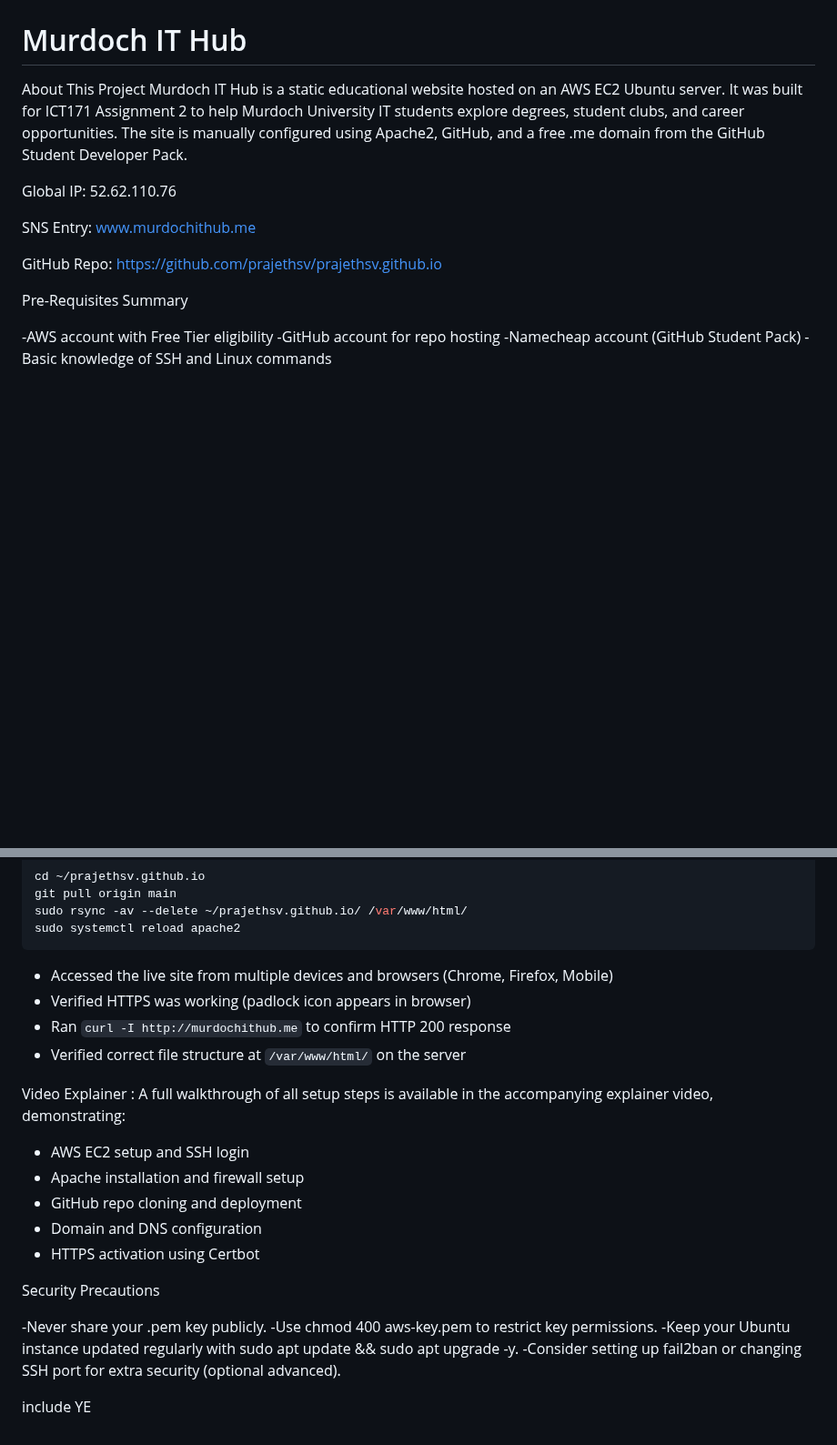
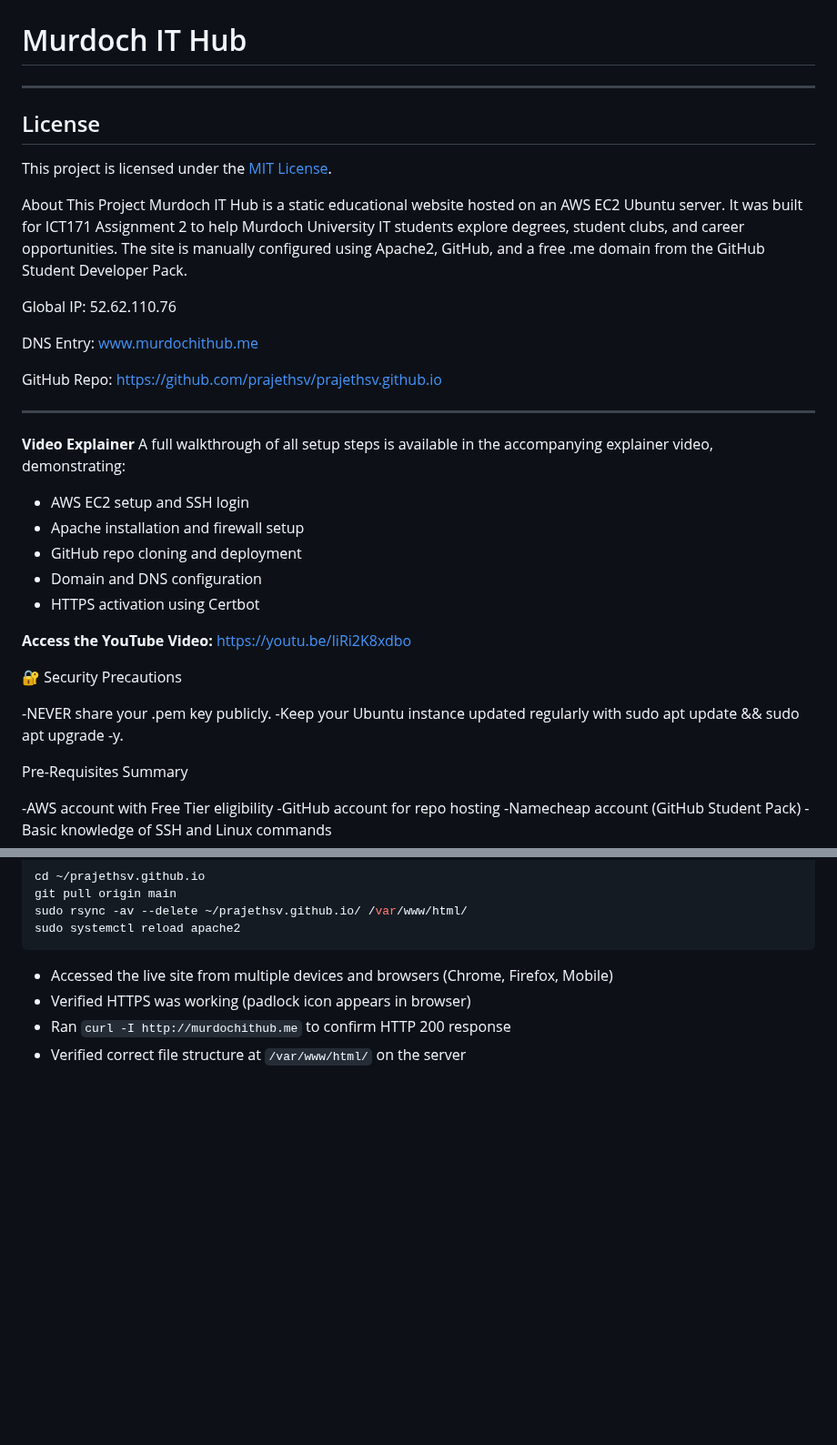
Before and after one commit to prajethsv/prajethsv.github.io, a Markdown page: README.md, 2 parts joined by grey strips. Shown at 91% size. Rendered like a GitHub page; blank space fills up the shorter version.

```diff
--- a/README.md
+++ b/README.md
@@ -2,15 +2,38 @@
 # Murdoch IT Hub
 
 
+---
+
+## License
+
+This project is licensed under the [MIT License](LICENSE).
 
 About This Project
 Murdoch IT Hub is a static educational website hosted on an AWS EC2 Ubuntu server. It was built for ICT171 Assignment 2 to help Murdoch University IT students explore degrees, student clubs, and career opportunities. The site is manually configured using Apache2, GitHub, and a free .me domain from the GitHub Student Developer Pack.
 
 Global IP: 52.62.110.76
 
-SNS Entry: www.murdochithub.me
+DNS Entry: [www.murdochithub.me](https://murdochithub.me )
 
 GitHub Repo: https://github.com/prajethsv/prajethsv.github.io
+
+---
+
+**Video Explainer**
+A full walkthrough of all setup steps is available in the accompanying explainer video, demonstrating:
+
+- AWS EC2 setup and SSH login
+- Apache installation and firewall setup
+- GitHub repo cloning and deployment
+- Domain and DNS configuration
+- HTTPS activation using Certbot
+
+**Access the YouTube Video:** [https://youtu.be/IiRi2K8xdbo](https://youtu.be/IiRi2K8xdbo)
+
+🔐 Security Precautions
+
+-NEVER share your .pem key publicly.
+-Keep your Ubuntu instance updated regularly with sudo apt update && sudo apt upgrade -y.
 
 
 Pre-Requisites Summary
@@ -192,23 +215,3 @@ sudo systemctl reload apache2
 - Verified HTTPS was working (padlock icon appears in browser)
 - Ran `curl -I http://murdochithub.me` to confirm HTTP 200 response
 - Verified correct file structure at `/var/www/html/` on the server
-
-
-Video Explainer
-: A full walkthrough of all setup steps is available in the accompanying explainer video, demonstrating:
-- AWS EC2 setup and SSH login
-- Apache installation and firewall setup
-- GitHub repo cloning and deployment
-- Domain and DNS configuration
-- HTTPS activation using Certbot
-
-
-Security Precautions
-
--Never share your .pem key publicly.
--Use chmod 400 aws-key.pem to restrict key permissions.
--Keep your Ubuntu instance updated regularly with sudo apt update && sudo apt upgrade -y.
--Consider setting up fail2ban or changing SSH port for extra security (optional advanced).
-
-
-include YE
```
